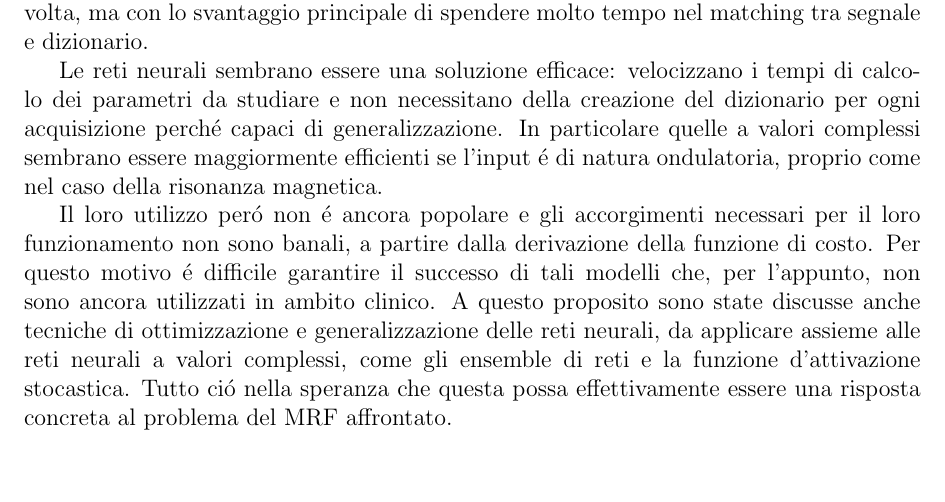
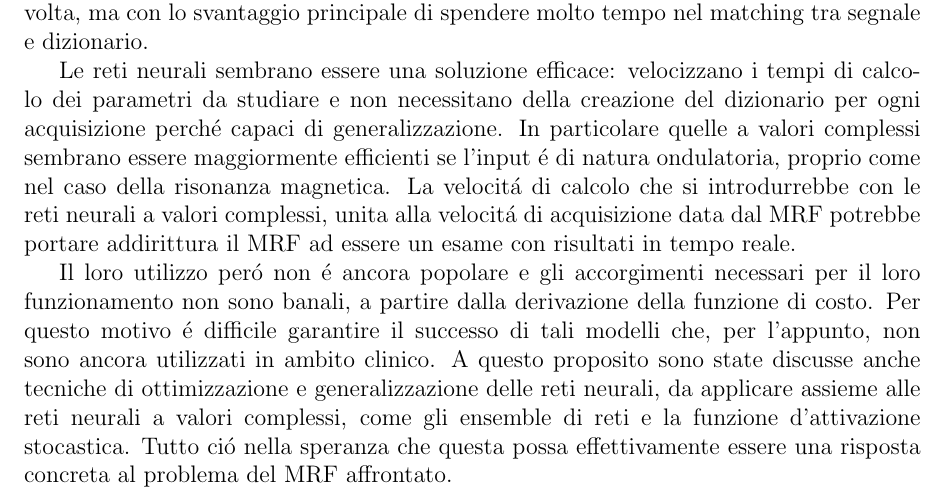
Before and after one commit to DavideSangiorgi/TesiCNN, a LaTeX document (stesura/Tesi_1_09.tex): part of page 56 of 60, cut so that both start at the same text, the shorter picture padded with empty space. Compiled offline with pdfLaTeX.

Commit message:
tesi aggiornata

```diff
--- a/stesura/Tesi_1_09.tex
+++ b/stesura/Tesi_1_09.tex
@@ -1862,6 +1862,7 @@ Mentre per il caso complesso:
 
  Le reti neurali sembrano essere una soluzione efficace: velocizzano i tempi di calcolo dei parametri da studiare e non necessitano della creazione del dizionario per ogni acquisizione perch\'e capaci di generalizzazione.
  In particolare quelle a valori complessi sembrano essere maggiormente efficienti se l'input \'e di natura ondulatoria, proprio come nel caso della risonanza magnetica.
+ La velocit\'a di calcolo che si introdurrebbe con le reti neurali a valori complessi, unita alla velocit\'a di acquisizione data dal MRF potrebbe portare addirittura il MRF ad essere un esame con risultati in tempo reale.
 
  Il loro utilizzo per\'o non \'e ancora popolare e gli accorgimenti necessari per il loro funzionamento non sono banali, a partire dalla derivazione della funzione di costo.
  Per questo motivo \'e difficile garantire il successo di tali modelli che, per l'appunto, non sono ancora utilizzati in ambito clinico.
```
